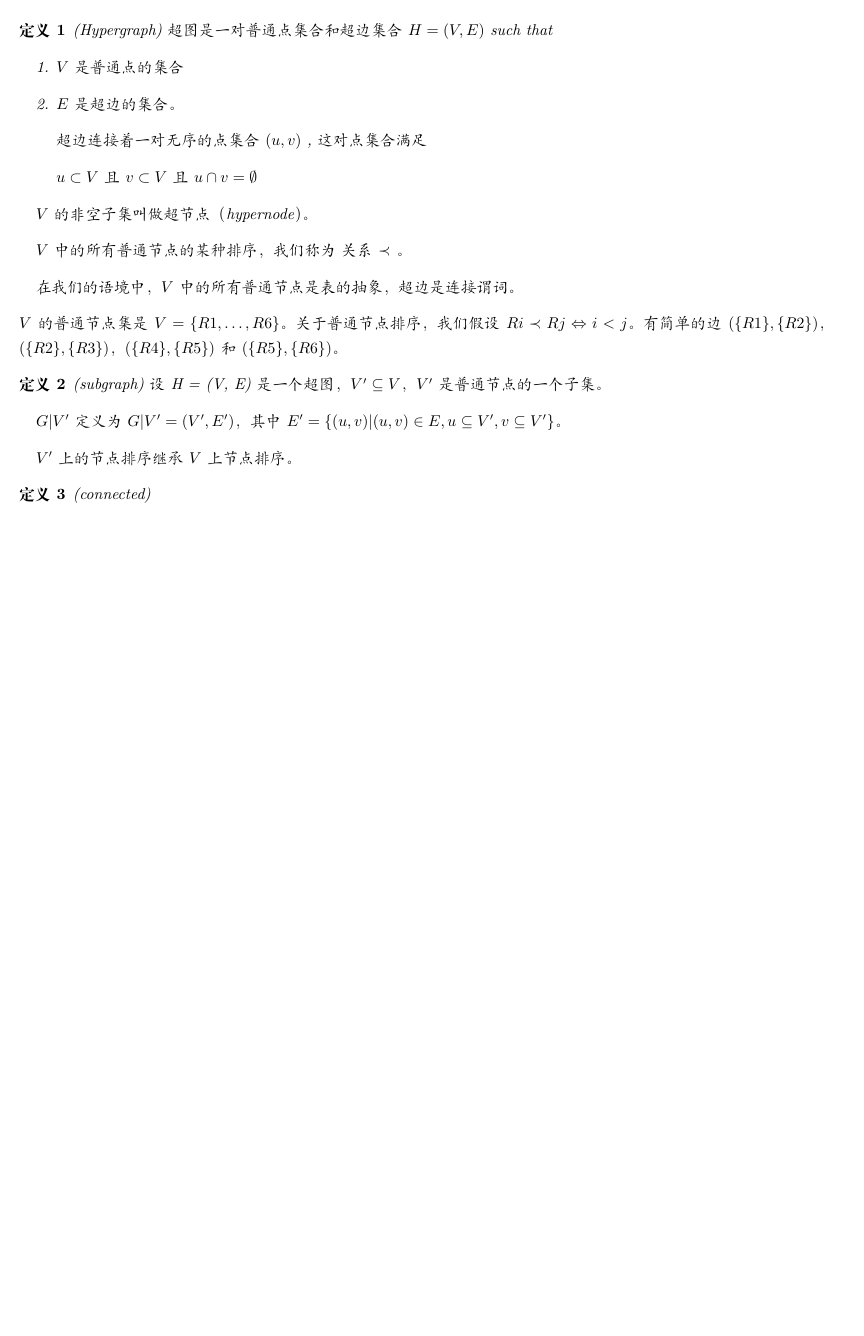
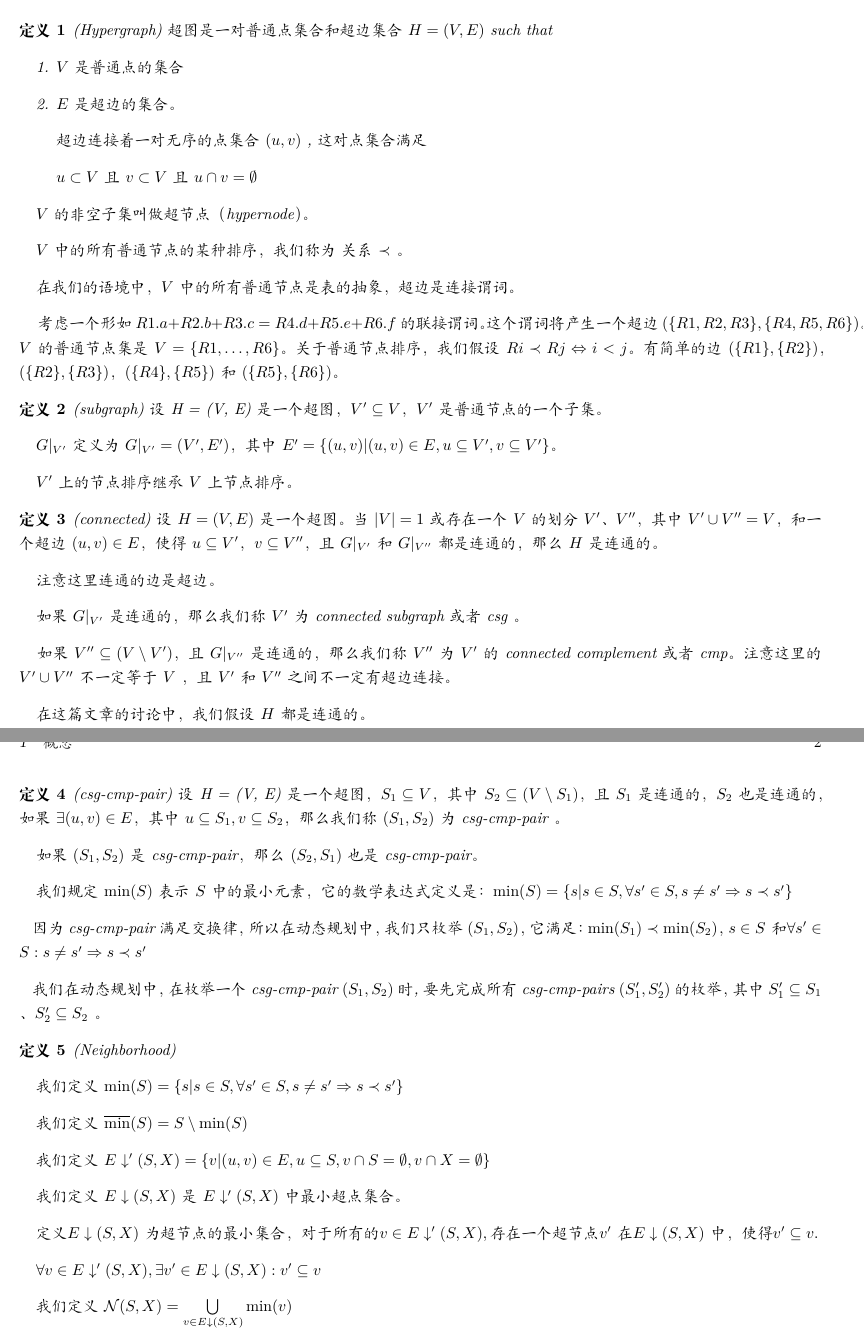
Before and after one commit to lindeci/welcome, a LaTeX document (MySQL/词法、语法分析/查询分析/hypergraphs.tex): part of the page before the commit and two parts of pages 1 and 2 of 2 after it, the two joined at a grey line, cut so that both start at the same text, the shorter picture padded with empty space. Compiled offline with XeLaTeX; a missing font is replaced by an installed copy or a similar font.

Commit message:
2023121801

```diff
--- a/MySQL/词法、语法分析/查询分析/hypergraphs.tex
+++ b/MySQL/词法、语法分析/查询分析/hypergraphs.tex
@@ -67,7 +67,7 @@
 
     \ \ \ 在我们的语境中，$V$ 中的所有普通节点是表的抽象，超边是连接谓词。
 
-%    \ \ \ 考虑一个形如 $R1.a + R2.b + R3.c = R4.d + R5.e + R6.f$ 的联接谓词。这个谓词将产生一个超边 $(\{R1, R2, R3\}, \{R4, R5, R6\})$。
+    \ \ \ \ \ 考虑一个形如 $R1.a + R2.b + R3.c = R4.d + R5.e + R6.f$ 的联接谓词。这个谓词将产生一个超边 $(\{R1, R2, R3\}, \{R4, R5, R6\})$。
     $V$ 的普通节点集是 $V = \{R1, \ldots , R6\}$。关于普通节点排序，我们假设 $Ri \prec Rj \Leftrightarrow i < j$。
     有简单的边 $(\{R1\},\{R2\})$，$(\{R2\},\{R3\})$，$(\{R4\},\{R5\})$和 $(\{R5\}, \{R6\})$。
 \end{definition}
@@ -75,13 +75,56 @@
 \begin{definition}{(subgraph)}
     设 H = (V, E) 是一个超图，$V' \subseteq V$， $V'$ 是普通节点的一个子集。
 
-    \ \ \ $G|V'$ 定义为 $G|V' = (V',E')$，其中 $E' = \{(u,v)|(u,v) \in E,u \subseteq V',v \subseteq V'\}$。
+    \ \ \ $G|_{V'}$ 定义为 $G|_{V'} = (V',E')$，其中 $E' = \{(u,v)|(u,v) \in E,u \subseteq V',v \subseteq V'\}$。
 
     \ \ \ $V'$ 上的节点排序继承 $V$ 上节点排序。
 \end{definition}
 
 \begin{definition}{(connected)}
-%\textbf{定义 3 (连通)}。设 H = (V, E) 是一个超图。当 |V| = 1 或存在一个 V 的划分 V'，V'' 和一个超边 (u, v) ∈ E，使得 u ⊆ V'，v ⊆ V''，且 G|V' 和 G|V'' 都是连通的，那么 H 是连通的。
+    设 $H = (V, E)$ 是一个超图。当 $|V| = 1$ 或存在一个 $V$ 的划分 $V'$、$V''$，其中 $V' \cup V'' = V$，和一个超边 $(u, v) \in E$，
+    使得 $u \subseteq V'$，$v \subseteq V''$，且 $G|_{V'}$ 和 $G|_{V''}$ 都是连通的，那么 $H$ 是连通的。
+
+    \ \ \ 注意这里连通的边是超边。
+
+    \ \ \ 如果 $G|_{V'}$ 是连通的，那么我们称 $V'$ 为 connected subgraph 或者 csg\ 。
+
+    \ \ \ 如果 $V'' \subseteq (V \setminus V')$，且 $G|_{V''}$ 是连通的，那么我们称 $V''$ 为 $V'$ 的 connected complement 或者 cmp。注意这里的 $V' \cup V''$ 不一定等于 $V$ ，且 $V'$ 和 $V''$ 之间不一定有超边连接。
+
+    \ \ \ 在这篇文章的讨论中，我们假设 $H$ 都是连通的。
+\end{definition}
+
+\begin{definition}{(csg-cmp-pair)}
+    设 H = (V, E) 是一个超图，$S_{1} \subseteq V$， 其中 $S_{2} \subseteq (V \setminus S_{1})$，且 $S_{1}$ 是连通的，$S_{2}$ 也是连通的，
+    如果 $\exists (u,v) \in E$，其中 $u \subseteq S_{1},v \subseteq S_{2}$，那么我们称 $(S_{1},S_{2})$ 为 csg-cmp-pair 。
+
+    \ \ \ 如果 $(S_{1},S_{2})$ 是 csg-cmp-pair，那么 $(S_{2},S_{1})$ 也是 csg-cmp-pair。
+
+    \ \ \ 我们规定 $\min(S)$ 表示 $S$ 中的最小元素，它的数学表达式定义是：$\min(S) = \{s | s \in S, \forall s' \in S, s \neq s' \Rightarrow s \prec s'\}$
+
+
+    \ \ \ 因为 csg-cmp-pair 满足交换律，所以在动态规划中，我们只枚举 $(S_{1},S_{2})$，它满足：
+    $\min(S_{1}) \prec \min(S_{2})$，$s \in S \text{ 和 } \forall s' \in S : s \neq s' \Rightarrow s \prec s'$
+
+    \ \ \ 我们在动态规划中，在枚举一个 csg-cmp-pair $(S_{1},S_{2})$ 时, 要先完成所有 csg-cmp-pairs $(S_{1}',S_{2}')$ 的枚举，其中 $S_{1}' \subseteq S_{1}$ 、 $S_{2}' \subseteq S_{2}$ 。
+\end{definition}
+
+\begin{definition}{(Neighborhood)}
+
+    \ \ \ 我们定义 $\min(S) = \{s | s \in S, \forall s' \in S, s \neq s' \Rightarrow s \prec s'\}$
+
+    \ \ \ 我们定义 $\overline{\min}(S) = S \setminus \min(S)$
+
+    \ \ \ 我们定义 $E\downarrow' (S,X) = \{v | (u,v) \in E, u \subseteq S, v \cap S = \emptyset, v \cap X = \emptyset\}$
+
+    \ \ \ 我们定义 $E\downarrow (S,X)$ 是 $E\downarrow' (S,X)$ 中最小超点集合。
+
+    \ \ \ $\text{定义 } E \downarrow (S, X) \text{ 为超节点的最小集合，对于所有的 } v \in E\downarrow' (S,X), \text{存在一个超节点 } v' \text{ 在 } E\downarrow (S, X) \text{ 中，使得 } v' \subseteq v.$
+
+    \ \ \ $\forall v \in E\downarrow' (S,X), \exists v' \in E\downarrow (S, X):v' \subseteq v$
+
+    \ \ \ 我们定义 $\mathcal{N}(S,X) = \bigcup\limits_{v \in E\downarrow(S,X)} \min(v)$
+
+
 \end{definition}
 
 \end{document}
```
